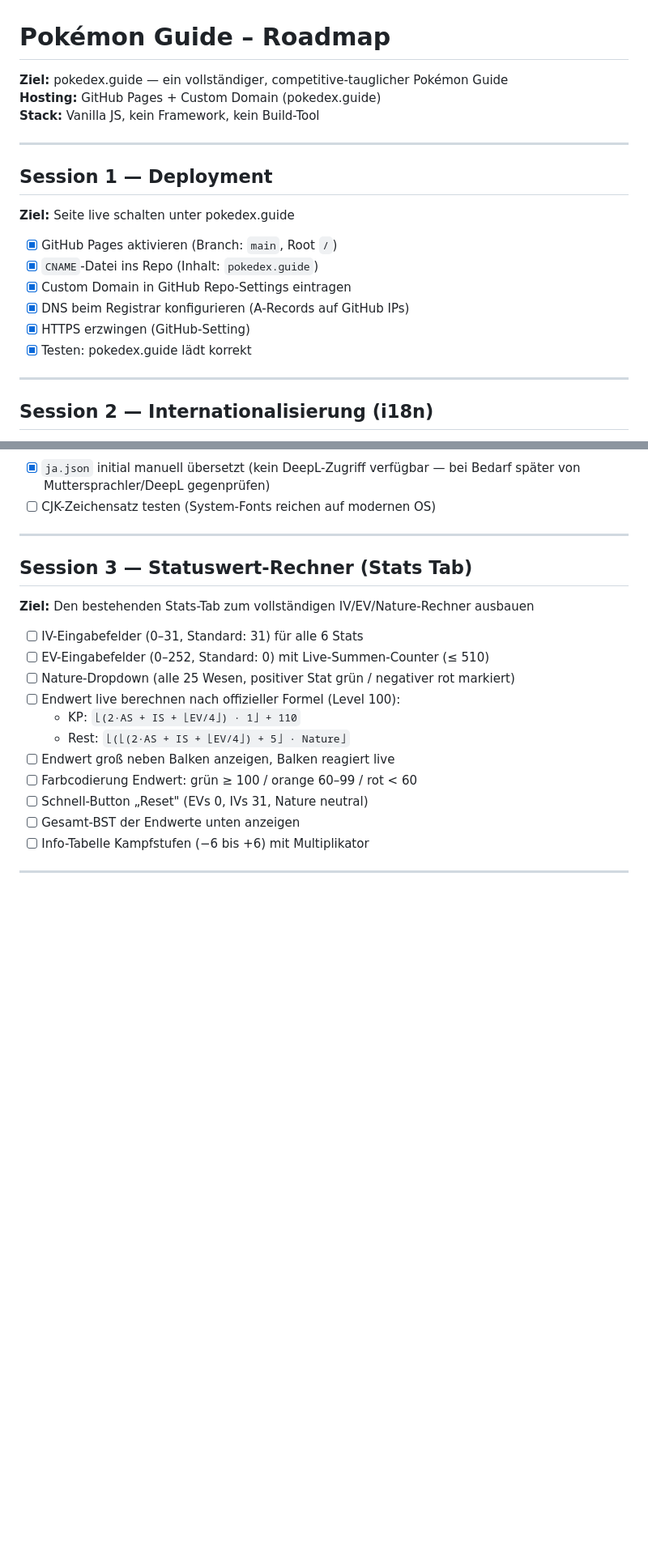
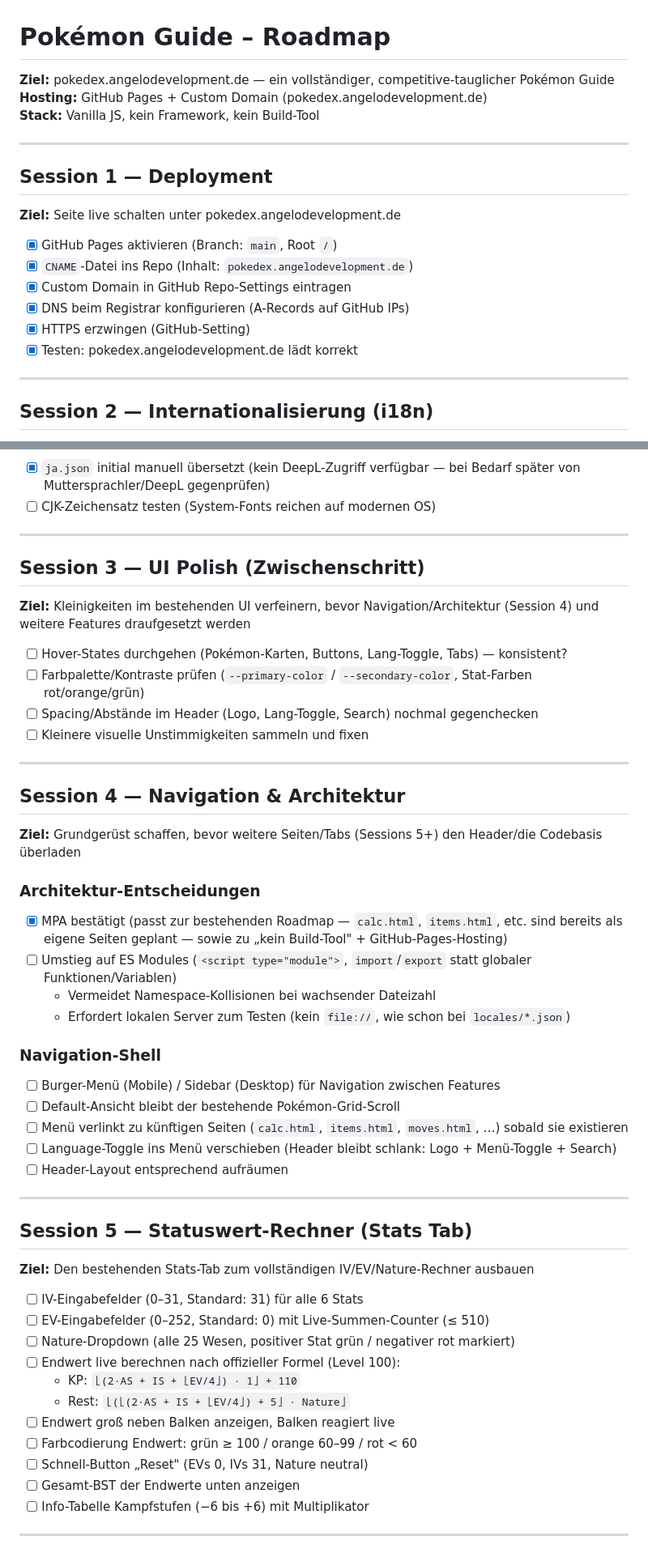
Before and after one commit to AngeloDevLab/pokedex, a Markdown page: TODO.md, 2 parts joined by grey strips. Shown at 81% size. GitHub-like rendering; blank space fills up the shorter version.

Commit message:
docs: renumber sessions, fix domain and JA translation note

```diff
--- a/TODO.md
+++ b/TODO.md
@@ -1,21 +1,21 @@
 # Pokémon Guide – Roadmap
 
-**Ziel:** pokedex.guide — ein vollständiger, competitive-tauglicher Pokémon Guide
-**Hosting:** GitHub Pages + Custom Domain (pokedex.guide)
+**Ziel:** pokedex.angelodevelopment.de — ein vollständiger, competitive-tauglicher Pokémon Guide
+**Hosting:** GitHub Pages + Custom Domain (pokedex.angelodevelopment.de)
 **Stack:** Vanilla JS, kein Framework, kein Build-Tool
 
 ---
 
 ## Session 1 — Deployment
 
-**Ziel:** Seite live schalten unter pokedex.guide
+**Ziel:** Seite live schalten unter pokedex.angelodevelopment.de
 
 - [x] GitHub Pages aktivieren (Branch: `main`, Root `/`)
-- [x] `CNAME`-Datei ins Repo (Inhalt: `pokedex.guide`)
+- [x] `CNAME`-Datei ins Repo (Inhalt: `pokedex.angelodevelopment.de`)
 - [x] Custom Domain in GitHub Repo-Settings eintragen
 - [x] DNS beim Registrar konfigurieren (A-Records auf GitHub IPs)
 - [x] HTTPS erzwingen (GitHub-Setting)
-- [x] Testen: pokedex.guide lädt korrekt
+- [x] Testen: pokedex.angelodevelopment.de lädt korrekt
 
 ---
 
@@ -52,7 +52,37 @@
 
 ---
 
-## Session 3 — Statuswert-Rechner (Stats Tab)
+## Session 3 — UI Polish (Zwischenschritt)
+
+**Ziel:** Kleinigkeiten im bestehenden UI verfeinern, bevor Navigation/Architektur (Session 4) und weitere Features draufgesetzt werden
+
+- [ ] Hover-States durchgehen (Pokémon-Karten, Buttons, Lang-Toggle, Tabs) — konsistent?
+- [ ] Farbpalette/Kontraste prüfen (`--primary-color` / `--secondary-color`, Stat-Farben rot/orange/grün)
+- [ ] Spacing/Abstände im Header (Logo, Lang-Toggle, Search) nochmal gegenchecken
+- [ ] Kleinere visuelle Unstimmigkeiten sammeln und fixen
+
+---
+
+## Session 4 — Navigation & Architektur
+
+**Ziel:** Grundgerüst schaffen, bevor weitere Seiten/Tabs (Sessions 5+) den Header/die Codebasis überladen
+
+### Architektur-Entscheidungen
+- [x] MPA bestätigt (passt zur bestehenden Roadmap — `calc.html`, `items.html`, etc. sind bereits als eigene Seiten geplant — sowie zu „kein Build-Tool" + GitHub-Pages-Hosting)
+- [ ] Umstieg auf ES Modules (`<script type="module">`, `import`/`export` statt globaler Funktionen/Variablen)
+  - Vermeidet Namespace-Kollisionen bei wachsender Dateizahl
+  - Erfordert lokalen Server zum Testen (kein `file://`, wie schon bei `locales/*.json`)
+
+### Navigation-Shell
+- [ ] Burger-Menü (Mobile) / Sidebar (Desktop) für Navigation zwischen Features
+- [ ] Default-Ansicht bleibt der bestehende Pokémon-Grid-Scroll
+- [ ] Menü verlinkt zu künftigen Seiten (`calc.html`, `items.html`, `moves.html`, …) sobald sie existieren
+- [ ] Language-Toggle ins Menü verschieben (Header bleibt schlank: Logo + Menü-Toggle + Search)
+- [ ] Header-Layout entsprechend aufräumen
+
+---
+
+## Session 5 — Statuswert-Rechner (Stats Tab)
 
 **Ziel:** Den bestehenden Stats-Tab zum vollständigen IV/EV/Nature-Rechner ausbauen
 
```
Also changed, not shown: other parts of TODO.md (+14 -15 lines).
